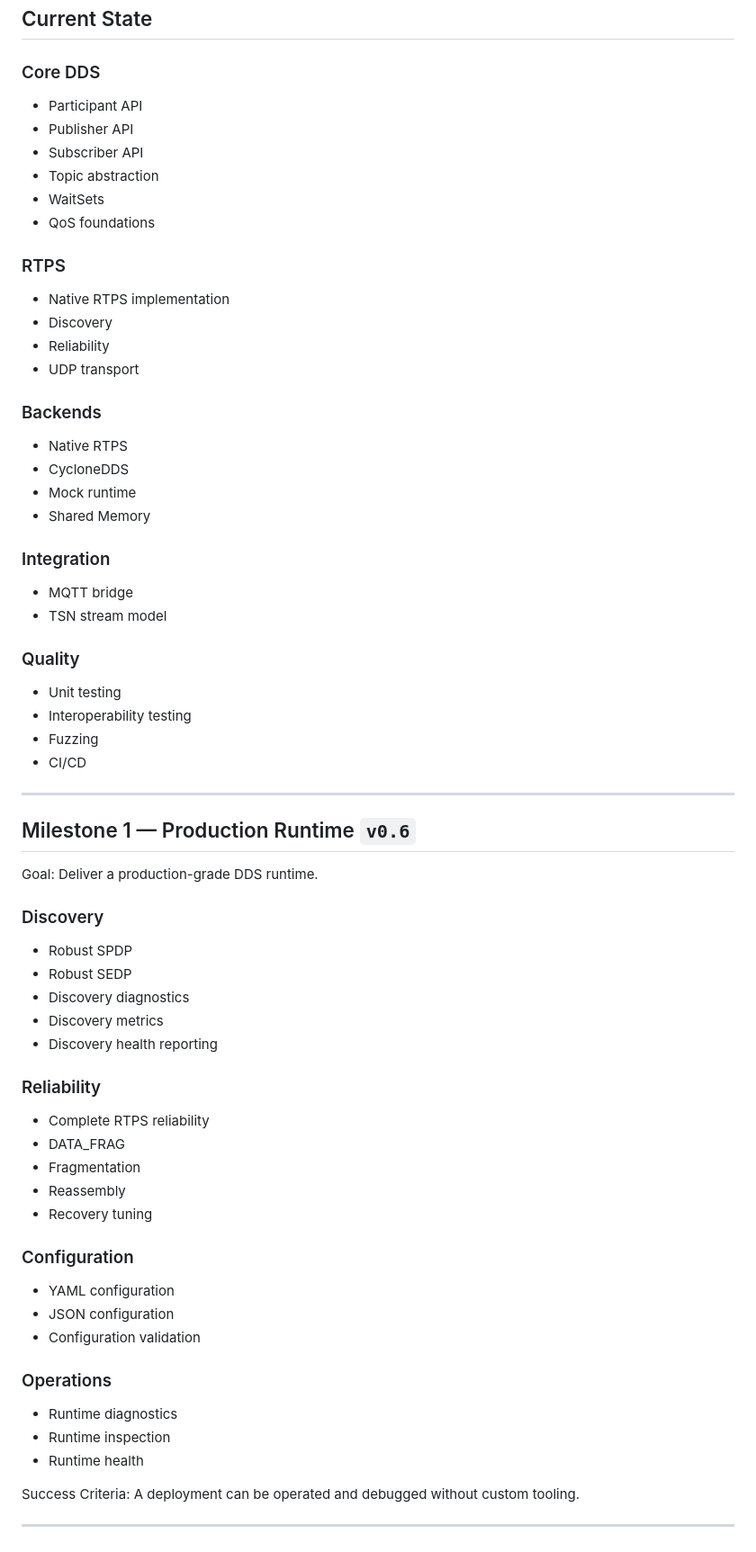
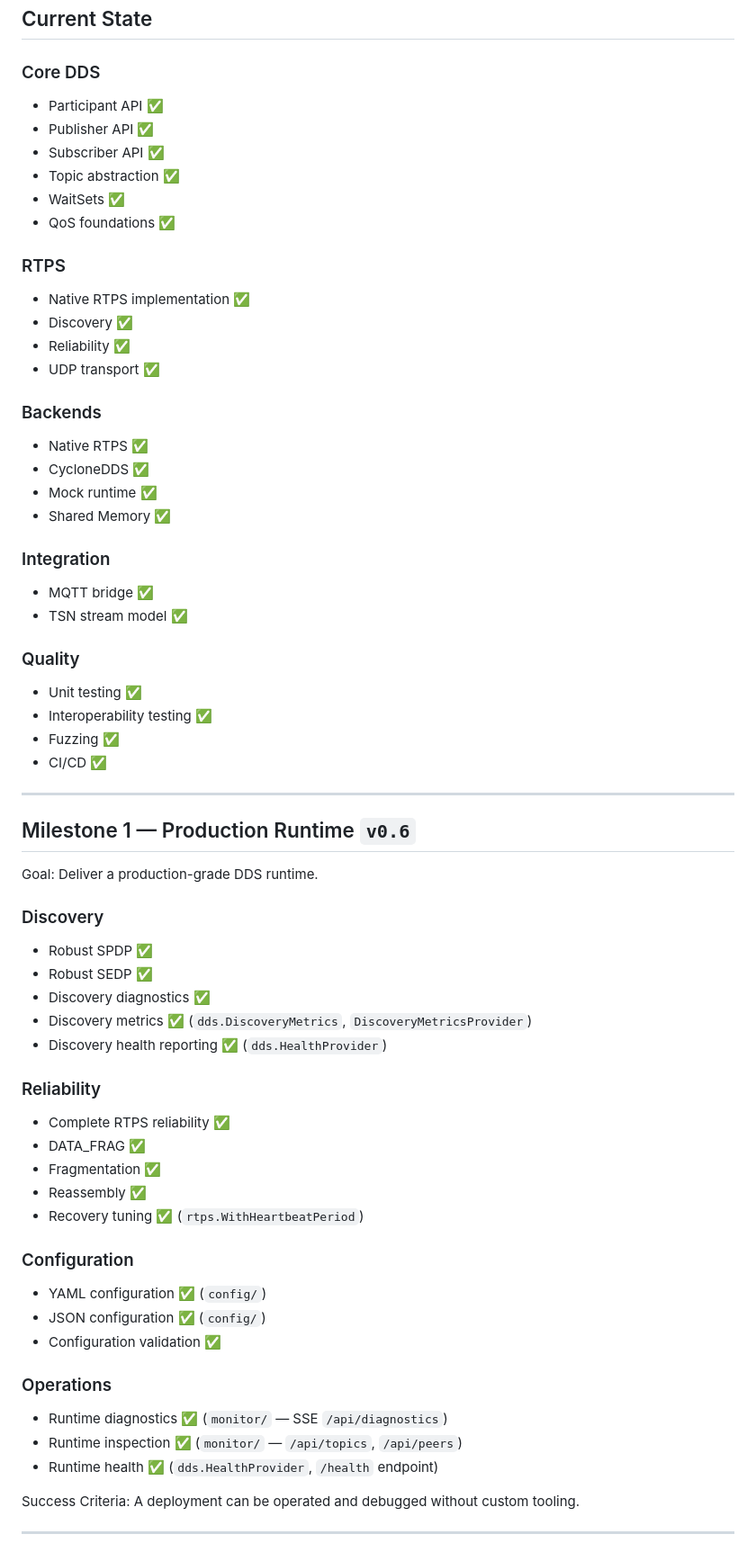
Before and after one commit to SoundMatt/go-DDS, a Markdown page: ROADMAP.md, the part around one of its changes. Shown at 90% size. Rendered like a GitHub page.

Commit message:
docs(roadmap): mark all M1 and M2 items as implemented
The v0.15.0 audit only covered M3–M10. M1 (Production Runtime) and
M2 (Developer Experience) items were all implemented in v0.1–v0.7 but
never received ✅ markers. All items are verified against the codebase
and marked complete. No features are missing.

Signed-off-by: Matt Jones <matt@jellybaby.com>
Co-Authored-By: Claude Sonnet 4.6 <noreply@anthropic.com>

Signed-off-by: Matt Jones <47545907+SoundMatt@users.noreply.github.com>

```diff
--- a/ROADMAP.md
+++ b/ROADMAP.md
@@ -99,38 +99,38 @@ API parity does not.
 
 ### Core DDS
 
-- Participant API
-- Publisher API
-- Subscriber API
-- Topic abstraction
-- WaitSets
-- QoS foundations
+- Participant API ✅
+- Publisher API ✅
+- Subscriber API ✅
+- Topic abstraction ✅
+- WaitSets ✅
+- QoS foundations ✅
 
 ### RTPS
 
-- Native RTPS implementation
-- Discovery
-- Reliability
-- UDP transport
+- Native RTPS implementation ✅
+- Discovery ✅
+- Reliability ✅
+- UDP transport ✅
 
 ### Backends
 
-- Native RTPS
-- CycloneDDS
-- Mock runtime
-- Shared Memory
+- Native RTPS ✅
+- CycloneDDS ✅
+- Mock runtime ✅
+- Shared Memory ✅
 
 ### Integration
 
-- MQTT bridge
-- TSN stream model
+- MQTT bridge ✅
+- TSN stream model ✅
 
 ### Quality
 
-- Unit testing
-- Interoperability testing
-- Fuzzing
-- CI/CD
+- Unit testing ✅
+- Interoperability testing ✅
+- Fuzzing ✅
+- CI/CD ✅
 
 ---
 
@@ -141,31 +141,31 @@ Deliver a production-grade DDS runtime.
 
 ### Discovery
 
-- Robust SPDP
-- Robust SEDP
-- Discovery diagnostics
-- Discovery metrics
-- Discovery health reporting
+- Robust SPDP ✅
+- Robust SEDP ✅
+- Discovery diagnostics ✅
+- Discovery metrics ✅ (`dds.DiscoveryMetrics`, `DiscoveryMetricsProvider`)
+- Discovery health reporting ✅ (`dds.HealthProvider`)
 
 ### Reliability
 
-- Complete RTPS reliability
-- DATA_FRAG
-- Fragmentation
-- Reassembly
-- Recovery tuning
+- Complete RTPS reliability ✅
+- DATA_FRAG ✅
+- Fragmentation ✅
+- Reassembly ✅
+- Recovery tuning ✅ (`rtps.WithHeartbeatPeriod`)
 
 ### Configuration
 
-- YAML configuration
-- JSON configuration
-- Configuration validation
+- YAML configuration ✅ (`config/`)
+- JSON configuration ✅ (`config/`)
+- Configuration validation ✅
 
 ### Operations
 
-- Runtime diagnostics
-- Runtime inspection
-- Runtime health
+- Runtime diagnostics ✅ (`monitor/` — SSE `/api/diagnostics`)
+- Runtime inspection ✅ (`monitor/` — `/api/topics`, `/api/peers`)
+- Runtime health ✅ (`dds.HealthProvider`, `/health` endpoint)
 
 Success Criteria:
 A deployment can be operated and debugged without custom tooling.
```
Also changed, not shown: other parts of ROADMAP.md (+16 -16 lines).
